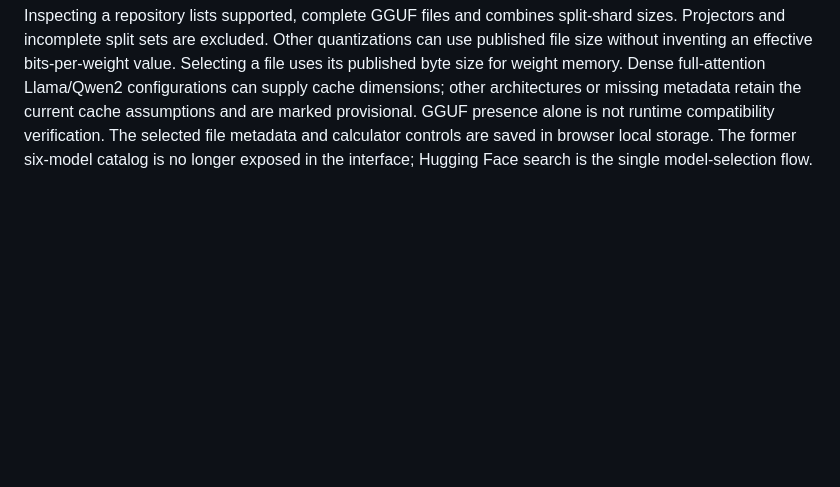
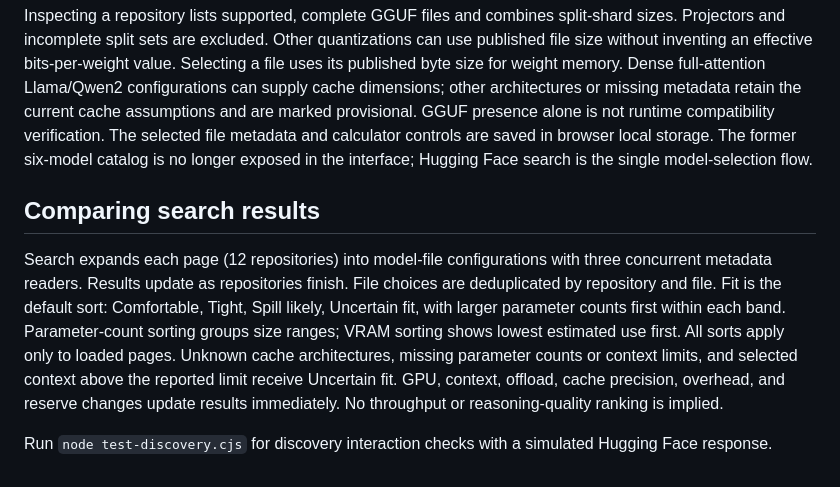
Before and after one commit to smmoulder/Local_Calculator, a Markdown page: README.md, the part around the change. GitHub-like rendering; blank space fills up the shorter version.

Commit message:
Compare GGUF model configurations by live fit, parameter count, and estimated VRAM

```diff
--- a/README.md
+++ b/README.md
@@ -33,3 +33,9 @@ GitHub is the project source record. The existing private Sites deployment uses
 The discovery panel searches public GGUF repositories through the Hugging Face Hub API, sorted by downloads with pagination. Searches and metadata requests go directly from the browser to Hugging Face, without credentials. No model weight downloads occur inside the calculator. Internet access and Hugging Face CORS availability are required; manual calculator controls remain usable offline.
 
 Inspecting a repository lists supported, complete GGUF files and combines split-shard sizes. Projectors and incomplete split sets are excluded. Other quantizations can use published file size without inventing an effective bits-per-weight value. Selecting a file uses its published byte size for weight memory. Dense full-attention Llama/Qwen2 configurations can supply cache dimensions; other architectures or missing metadata retain the current cache assumptions and are marked provisional. GGUF presence alone is not runtime compatibility verification. The selected file metadata and calculator controls are saved in browser local storage. The former six-model catalog is no longer exposed in the interface; Hugging Face search is the single model-selection flow.
+
+## Comparing search results
+
+Search expands each page (12 repositories) into model-file configurations with three concurrent metadata readers. Results update as repositories finish. File choices are deduplicated by repository and file. Fit is the default sort: Comfortable, Tight, Spill likely, Uncertain fit, with larger parameter counts first within each band. Parameter-count sorting groups size ranges; VRAM sorting shows lowest estimated use first. All sorts apply only to loaded pages. Unknown cache architectures, missing parameter counts or context limits, and selected context above the reported limit receive Uncertain fit. GPU, context, offload, cache precision, overhead, and reserve changes update results immediately. No throughput or reasoning-quality ranking is implied.
+
+Run `node test-discovery.cjs` for discovery interaction checks with a simulated Hugging Face response.
```
